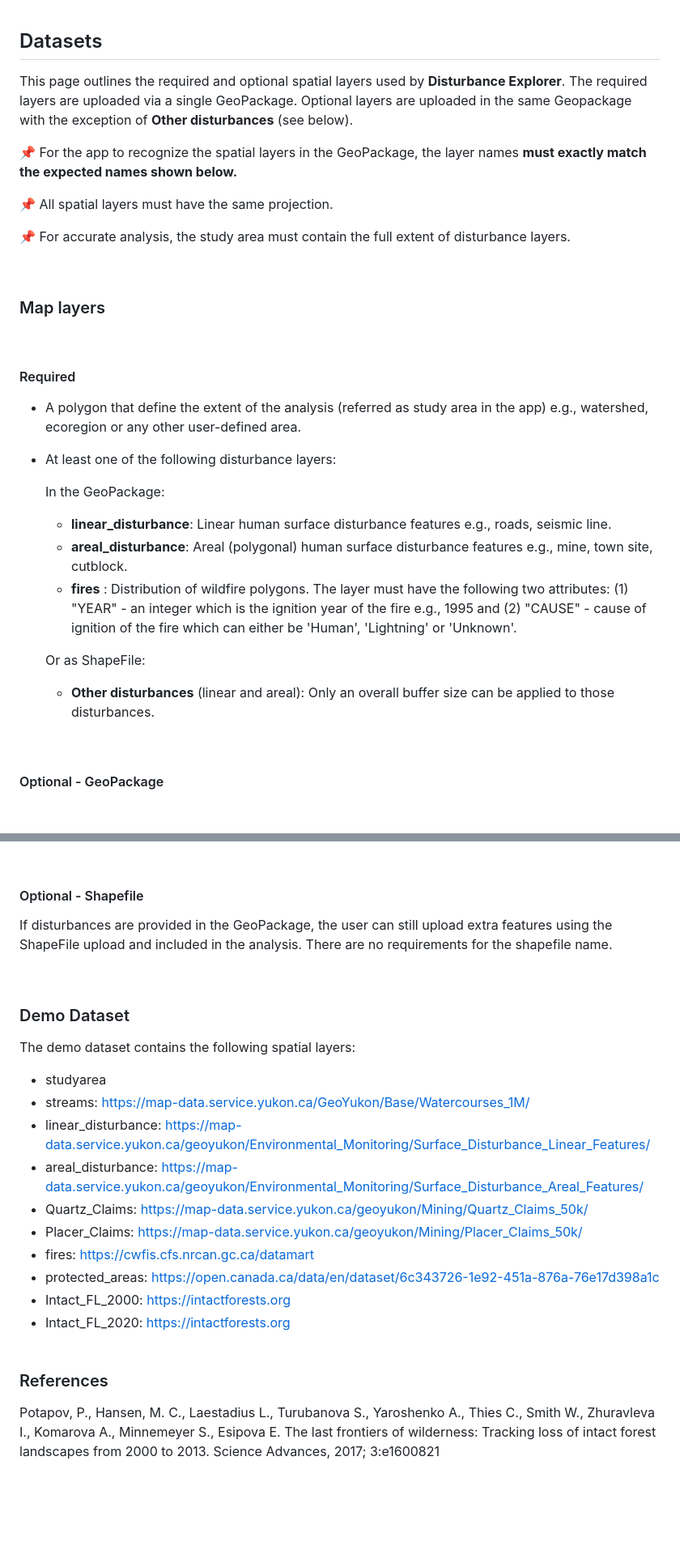
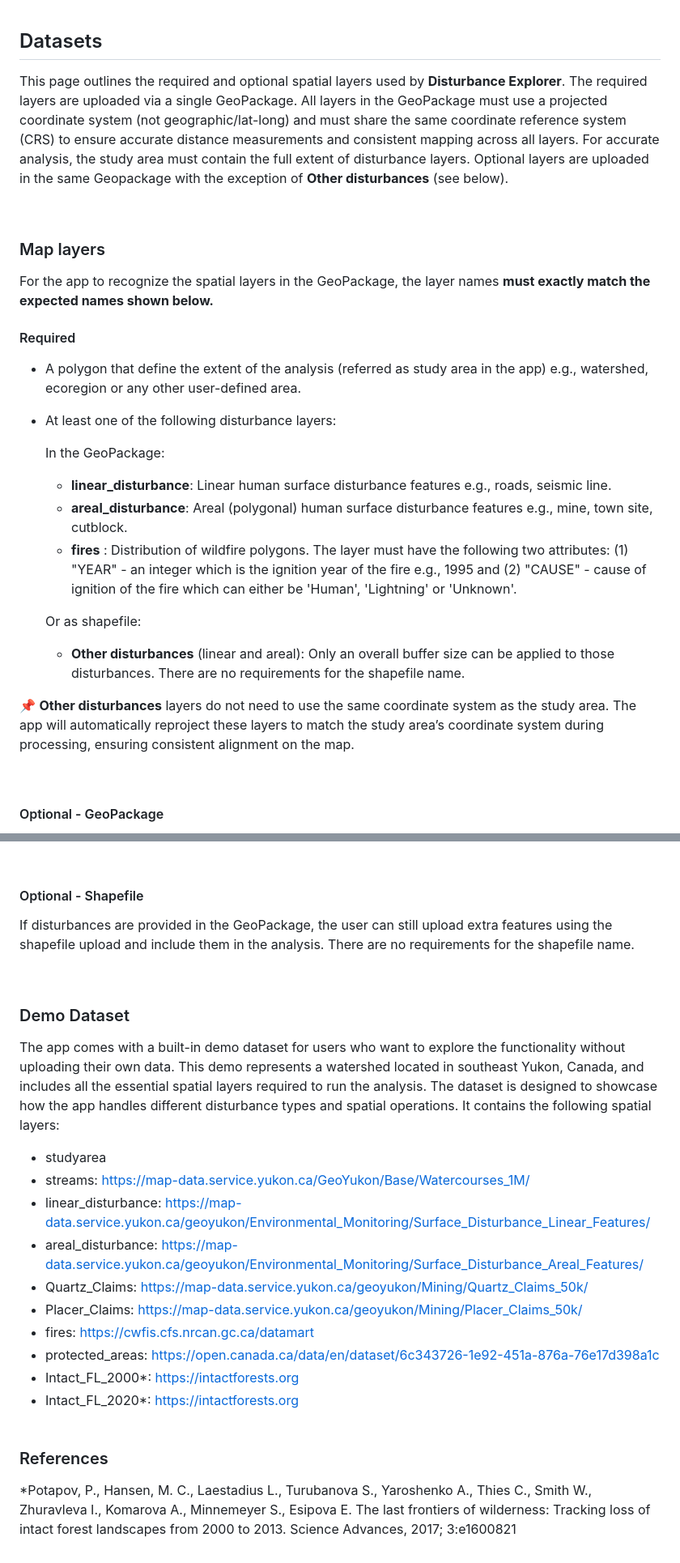
Before and after one commit to beaconsproject/disturbance_explorer, a Markdown page: docs/datasets.md, 2 parts joined by grey strips. Shown at 81% size. Rendered like a GitHub page; blank space fills up the shorter version.

Commit message:
Update dataset.doc

```diff
--- a/docs/datasets.md
+++ b/docs/datasets.md
@@ -1,17 +1,15 @@
 ## Datasets
 
-This page outlines the required and optional spatial layers used by **Disturbance Explorer**. The required layers are uploaded via a single GeoPackage. Optional layers are uploaded in the same Geopackage with the exception of **Other disturbances** (see below).
-
-📌 For the app to recognize the spatial layers in the GeoPackage, the layer names **must exactly match the expected names shown below.**
-
-📌 All spatial layers must have the same projection.
-
-📌 For accurate analysis, the study area must contain the full extent of disturbance layers.
+This page outlines the required and optional spatial layers used by **Disturbance Explorer**. The required layers are uploaded via a single GeoPackage.
+All layers in the GeoPackage must use a projected coordinate system (not geographic/lat-long) and must share the same coordinate reference system (CRS) to ensure
+accurate distance measurements and consistent mapping across all layers. For accurate analysis, the study area must contain the full extent of disturbance layers.
+Optional layers are uploaded in the same Geopackage with the exception of **Other disturbances** (see below).
 
 <br>
 
 ### Map layers
-<br>
+
+For the app to recognize the spatial layers in the GeoPackage, the layer names **must exactly match the expected names shown below.**
 
 #### Required
 
@@ -24,11 +22,16 @@ This page outlines the required and optional spatial layers used by **Disturbanc
 
   - **linear_disturbance**: Linear human surface disturbance features e.g., roads, seismic line.
   - **areal_disturbance**: Areal (polygonal) human surface disturbance features e.g., mine, town site, cutblock.
-  - **fires** : Distribution of wildfire polygons. The layer must have the following two attributes: (1) "YEAR" - an integer  which is the ignition year of the fire e.g., 1995 and (2) "CAUSE" - cause of ignition of the fire which can either be 'Human', 'Lightning' or 'Unknown'.
+  - **fires** : Distribution of wildfire polygons. The layer must have the following two attributes: (1) "YEAR" - an integer  which is the ignition year of the
+  fire e.g., 1995 and (2) "CAUSE" - cause of ignition of the fire which can either be 'Human', 'Lightning' or 'Unknown'.
 
-  Or as ShapeFile:
 
-  - **Other disturbances** (linear and areal): Only an overall buffer size can be applied to those disturbances.
+  Or as shapefile:
+
+  - **Other disturbances** (linear and areal): Only an overall buffer size can be applied to those disturbances. There are no requirements for the shapefile name.
+
+📌 **Other disturbances** layers do not need to use the same coordinate system as the study area. The app will automatically reproject these layers to match the study
+area’s coordinate system during processing, ensuring consistent alignment on the map.
 
 <br>
 
@@ -46,13 +49,15 @@ Bold text is the required name of the spatial layer in the GeoPackage in order t
 
 #### Optional - Shapefile
 
-If disturbances are provided in the GeoPackage, the user can still upload extra features using the ShapeFile upload and included in the analysis. There are no requirements for the shapefile name.
+If disturbances are provided in the GeoPackage, the user can still upload extra features using the shapefile upload and include them in the analysis. There are no requirements for the shapefile name.
 
 <br>
 
 ### Demo Dataset
 
-The demo dataset contains the following spatial layers:
+The app comes with a built-in demo dataset for users who want to explore the functionality without uploading their own data. This demo represents a watershed located
+in southeast Yukon, Canada, and includes all the essential spatial layers required to run the analysis. The dataset is designed to showcase how the app handles
+different disturbance types and spatial operations. It contains the following spatial layers:
 
 - studyarea
 - streams: https://map-data.service.yukon.ca/GeoYukon/Base/Watercourses_1M/
@@ -62,10 +67,10 @@ The demo dataset contains the following spatial layers:
 - Placer_Claims: https://map-data.service.yukon.ca/geoyukon/Mining/Placer_Claims_50k/
 - fires: https://cwfis.cfs.nrcan.gc.ca/datamart
 - protected_areas: https://open.canada.ca/data/en/dataset/6c343726-1e92-451a-876a-76e17d398a1c
-- Intact_FL_2000: https://intactforests.org
-- Intact_FL_2020:  https://intactforests.org
+- Intact_FL_2000*: https://intactforests.org
+- Intact_FL_2020*:  https://intactforests.org
 <br><br>
 
 ### References
 
-Potapov, P., Hansen, M. C., Laestadius L., Turubanova S., Yaroshenko A., Thies C., Smith W., Zhuravleva I., Komarova A., Minnemeyer S., Esipova E. The last frontiers of wilderness: Tracking loss of intact forest landscapes from 2000 to 2013. Science Advances, 2017; 3:e1600821
+*Potapov, P., Hansen, M. C., Laestadius L., Turubanova S., Yaroshenko A., Thies C., Smith W., Zhuravleva I., Komarova A., Minnemeyer S., Esipova E. The last frontiers of wilderness: Tracking loss of intact forest landscapes from 2000 to 2013. Science Advances, 2017; 3:e1600821
```
